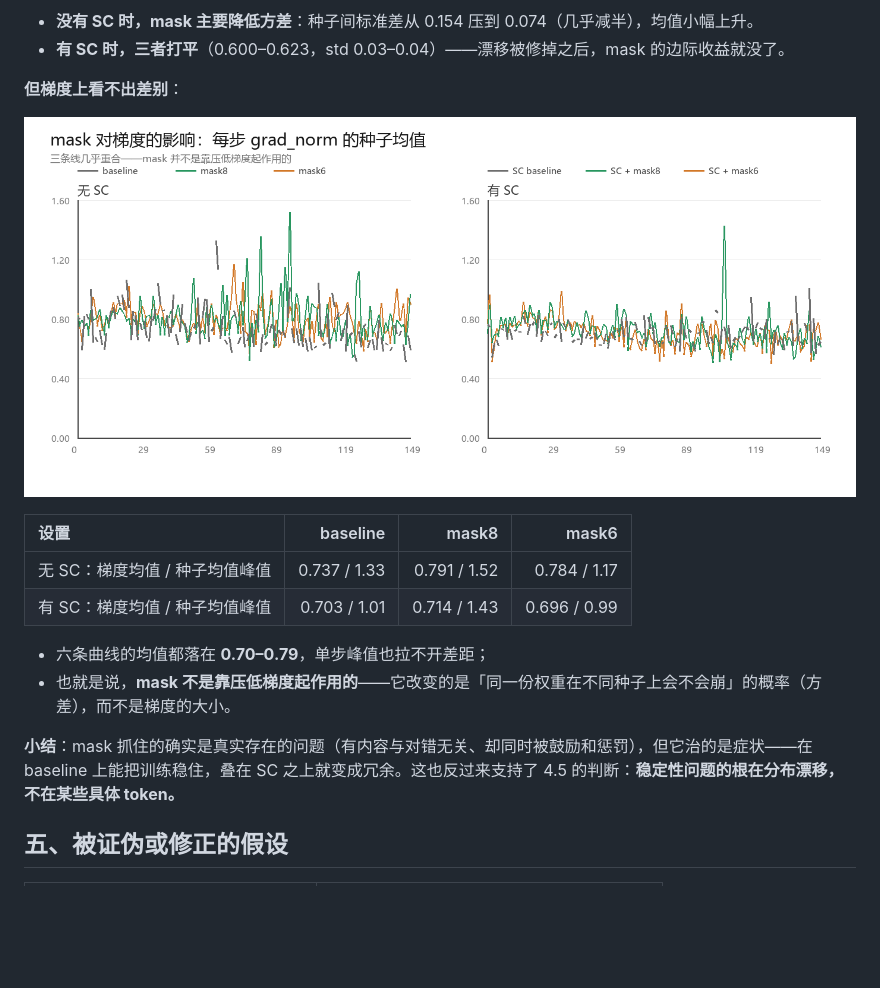
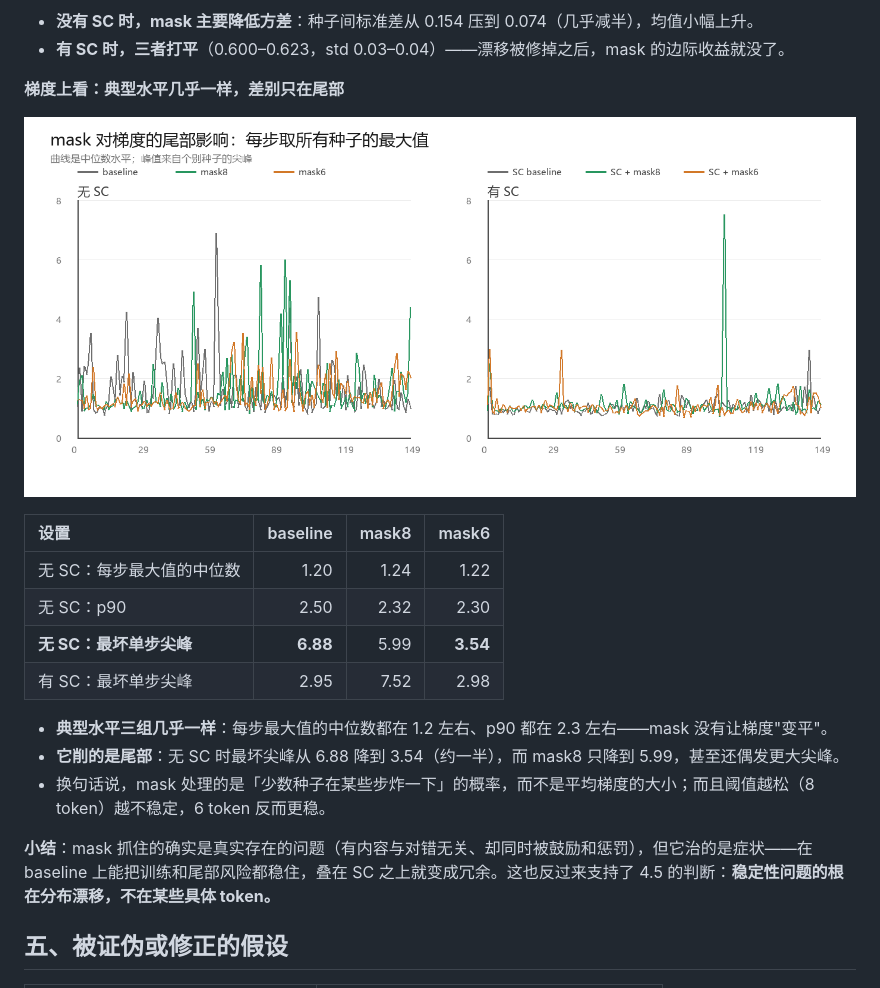
Before and after one commit to LingyinKaslana/profile, a Markdown page: docs/projects/rl-efficiency.md, the part around one of its changes. GitHub-like rendering; pictures changed too: assets/mask-grad.png; blank space fills up the shorter version.

Commit message:
RL 页：mask 梯度图改为每步取种子最大，补尾部数字

```diff
--- a/docs/projects/rl-efficiency.md
+++ b/docs/projects/rl-efficiency.md
@@ -305,5 +305,5 @@ $$d_t = |\ln p_{0,t} - \ln q_t| \quad (\text{nats})$$
 - **没有 SC 时，mask 主要降低方差**：种子间标准差从 0.154 压到 0.074（几乎减半），均值小幅上升。
 - **有 SC 时，三者打平**（0.600–0.623，std 0.03–0.04）——漂移被修掉之后，mask 的边际收益就没了。
 
-**但梯度上看不出差别**：
+**梯度上看：典型水平几乎一样，差别只在尾部**
 
@@ -311,13 +311,16 @@ $$d_t = |\ln p_{0,t} - \ln q_t| \quad (\text{nats})$$
 
 | 设置 | baseline | mask8 | mask6 |
 | :-- | --: | --: | --: |
-| 无 SC：梯度均值 / 种子均值峰值 | 0.737 / 1.33 | 0.791 / 1.52 | 0.784 / 1.17 |
-| 有 SC：梯度均值 / 种子均值峰值 | 0.703 / 1.01 | 0.714 / 1.43 | 0.696 / 0.99 |
+| 无 SC：每步最大值的中位数 | 1.20 | 1.24 | 1.22 |
+| 无 SC：p90 | 2.50 | 2.32 | 2.30 |
+| **无 SC：最坏单步尖峰** | **6.88** | 5.99 | **3.54** |
+| 有 SC：最坏单步尖峰 | 2.95 | 7.52 | 2.98 |
 
-- 六条曲线的均值都落在 **0.70–0.79**，单步峰值也拉不开差距；
-- 也就是说，**mask 不是靠压低梯度起作用的**——它改变的是「同一份权重在不同种子上会不会崩」的概率（方差），而不是梯度的大小。
+- **典型水平三组几乎一样**：每步最大值的中位数都在 1.2 左右、p90 都在 2.3 左右——mask 没有让梯度"变平"。
+- **它削的是尾部**：无 SC 时最坏尖峰从 6.88 降到 3.54（约一半），而 mask8 只降到 5.99，甚至还偶发更大尖峰。
+- 换句话说，mask 处理的是「少数种子在某些步炸一下」的概率，而不是平均梯度的大小；而且阈值越松（8 token）越不稳定，6 token 反而更稳。
 
-**小结**：mask 抓住的确实是真实存在的问题（有内容与对错无关、却同时被鼓励和惩罚），但它治的是症状——在 baseline 上能把训练稳住，叠在 SC 之上就变成冗余。这也反过来支持了 4.5 的判断：**稳定性问题的根在分布漂移，不在某些具体 token。**
+**小结**：mask 抓住的确实是真实存在的问题（有内容与对错无关、却同时被鼓励和惩罚），但它治的是症状——在 baseline 上能把训练和尾部风险都稳住，叠在 SC 之上就变成冗余。这也反过来支持了 4.5 的判断：**稳定性问题的根在分布漂移，不在某些具体 token。**
 
 ## 五、被证伪或修正的假设
 
```
Also changed, not shown: other parts of docs/projects/rl-efficiency.md (+1 -1 lines).
